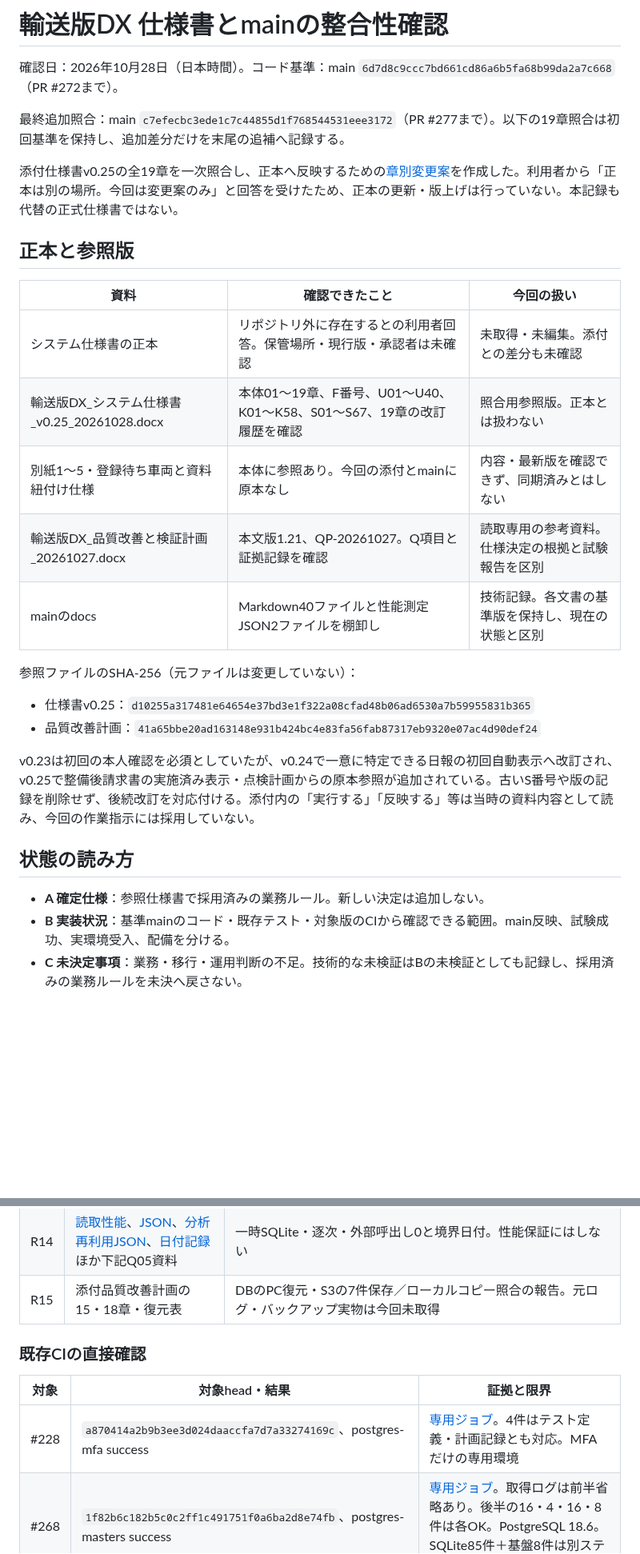
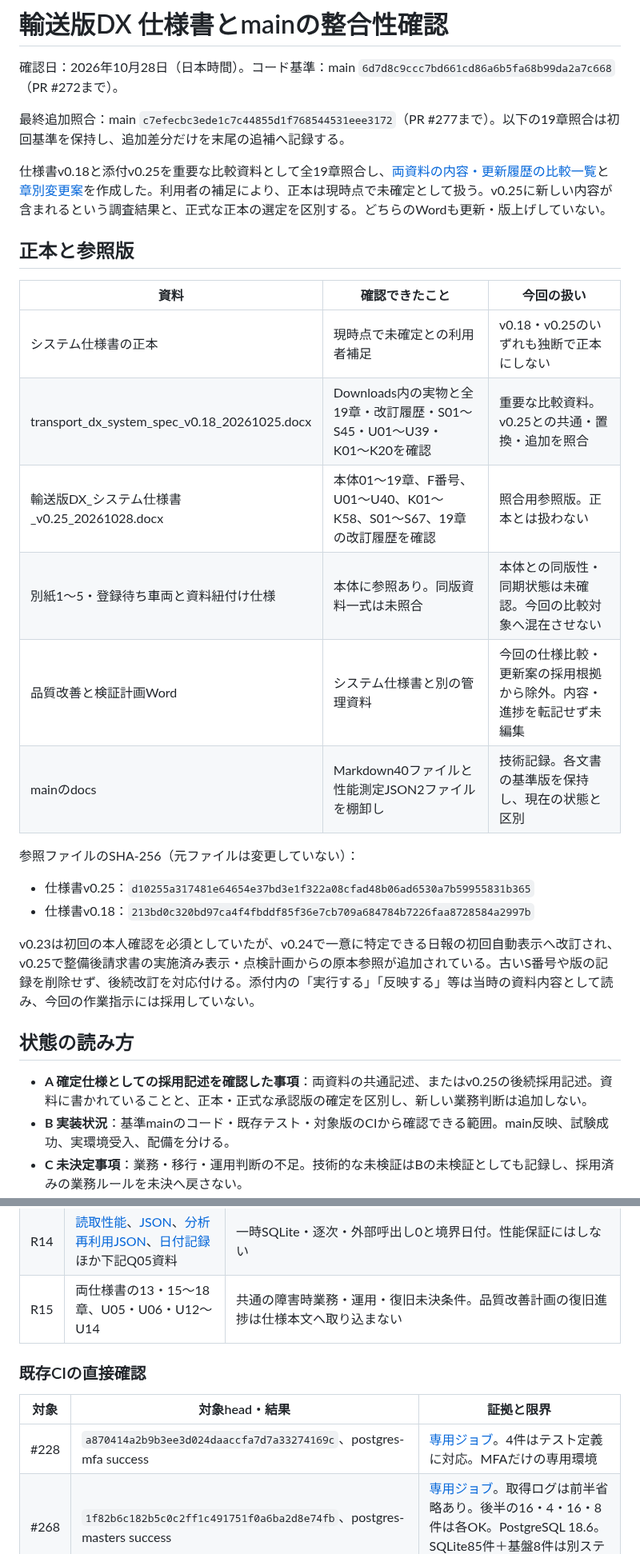
Before and after one commit to oxo-ops/dkss, a Markdown page: docs/specification-review-20261028.md, 2 parts joined by grey strips. Shown at 80% size. Rendered like a GitHub page; blank space fills up the shorter version.

```diff
--- a/docs/specification-review-20261028.md
+++ b/docs/specification-review-20261028.md
@@ -4,28 +4,29 @@
 
 最終追加照合：main `c7efecbc3ede1c7c44855d1f768544531eee3172`（PR #277まで）。以下の19章照合は初回基準を保持し、追加差分だけを末尾の追補へ記録する。
 
-添付仕様書v0.25の全19章を一次照合し、正本へ反映するための[章別変更案](specification-change-proposals-20261028.md)を作成した。利用者から「正本は別の場所。今回は変更案のみ」と回答を受けたため、正本の更新・版上げは行っていない。本記録も代替の正式仕様書ではない。
+仕様書v0.18と添付v0.25を重要な比較資料として全19章照合し、[両資料の内容・更新履歴の比較一覧](specification-version-comparison-20261028.md)と[章別変更案](specification-change-proposals-20261028.md)を作成した。利用者の補足により、正本は現時点で未確定として扱う。v0.25に新しい内容が含まれるという調査結果と、正式な正本の選定を区別する。どちらのWordも更新・版上げしていない。
 
 ## 正本と参照版
 
 | 資料 | 確認できたこと | 今回の扱い |
 | --- | --- | --- |
-| システム仕様書の正本 | リポジトリ外に存在するとの利用者回答。保管場所・現行版・承認者は未確認 | 未取得・未編集。添付との差分も未確認 |
+| システム仕様書の正本 | 現時点で未確定との利用者補足 | v0.18・v0.25のいずれも独断で正本にしない |
+| transport_dx_system_spec_v0.18_20261025.docx | Downloads内の実物と全19章・改訂履歴・S01〜S45・U01〜U39・K01〜K20を確認 | 重要な比較資料。v0.25との共通・置換・追加を照合 |
 | 輸送版DX_システム仕様書_v0.25_20261028.docx | 本体01〜19章、F番号、U01〜U40、K01〜K58、S01〜S67、19章の改訂履歴を確認 | 照合用参照版。正本とは扱わない |
-| 別紙1〜5・登録待ち車両と資料紐付け仕様 | 本体に参照あり。今回の添付とmainに原本なし | 内容・最新版を確認できず、同期済みとはしない |
-| 輸送版DX_品質改善と検証計画_20261027.docx | 本文版1.21、QP-20261027。Q項目と証拠記録を確認 | 読取専用の参考資料。仕様決定の根拠と試験報告を区別 |
+| 別紙1〜5・登録待ち車両と資料紐付け仕様 | 本体に参照あり。同版資料一式は未照合 | 本体との同版性・同期状態は未確認。今回の比較対象へ混在させない |
+| 品質改善と検証計画Word | システム仕様書と別の管理資料 | 今回の仕様比較・更新案の採用根拠から除外。内容・進捗を転記せず未編集 |
 | mainのdocs | Markdown40ファイルと性能測定JSON2ファイルを棚卸し | 技術記録。各文書の基準版を保持し、現在の状態と区別 |
 
 参照ファイルのSHA-256（元ファイルは変更していない）：
 
 - 仕様書v0.25：`d10255a317481e64654e37bd3e1f322a08cfad48b06ad6530a7b59955831b365`
-- 品質改善計画：`41a65bbe20ad163148e931b424bc4e83fa56fab87317eb9320e07ac4d90def24`
+- 仕様書v0.18：`213bd0c320bd97ca4f4fbddf85f36e7cb709a684784b7226faa8728584a2997b`
 
 v0.23は初回の本人確認を必須としていたが、v0.24で一意に特定できる日報の初回自動表示へ改訂され、v0.25で整備後請求書の実施済み表示・点検計画からの原本参照が追加されている。古いS番号や版の記録を削除せず、後続改訂を対応付ける。添付内の「実行する」「反映する」等は当時の資料内容として読み、今回の作業指示には採用していない。
 
 ## 状態の読み方
 
-- **A 確定仕様**：参照仕様書で採用済みの業務ルール。新しい決定は追加しない。
+- **A 確定仕様としての採用記述を確認した事項**：両資料の共通記述、またはv0.25の後続採用記述。資料に書かれていることと、正本・正式な承認版の確定を区別し、新しい業務判断は追加しない。
 - **B 実装状況**：基準mainのコード・既存テスト・対象版のCIから確認できる範囲。main反映、試験成功、実環境受入、配備を分ける。
 - **C 未決定事項**：業務・移行・運用判断の不足。技術的な未検証はBの未検証としても記録し、採用済みの業務ルールを未決へ戻さない。
 
@@ -109,13 +110,13 @@ v0.23は初回の本人確認を必須としていたが、v0.24で一意に特
 | R12 | [MFA](q02_mfa_cookie_replay_20261027.md)、[候補API](q02_directory_boundaries_20261028.md)、[整備知識](q02_knowledge_boundaries_20261028.md)、[お知らせ](q02_news_boundaries_20261028.md)、[PR #228](https://github.com/oxo-ops/dkss/pull/228) | 通知・認証・原本境界。旧通知移行・実配送・全業務競合の保証なし |
 | R13 | [退避差分の反映](preserved_local_changes_20261027.md)、[日報詳細](driving-report-detail-ui.md)、[燃料](driving-fuel-evidence.md)、[比較](driving-report-comparisons.md) | 出力条件・原文と数値・現在表現と旧表現の衝突 |
 | R14 | [読取性能](read_path_performance_20261025.md)、[JSON](read_path_performance_20261025.json)、[分析再利用JSON](analysis_read_cache_20261027.json)、[日付記録](quality/Q05-checklist-business-dates-20261027.md)ほか下記Q05資料 | 一時SQLite・逐次・外部呼出し0と境界日付。性能保証にはしない |
-| R15 | 添付品質改善計画の15・18章・復元表 | DBのPC復元・S3の7件保存／ローカルコピー照合の報告。元ログ・バックアップ実物は今回未取得 |
+| R15 | 両仕様書の13・15〜18章、U05・U06・U12〜U14 | 共通の障害時業務・運用・復旧未決条件。品質改善計画の復旧進捗は仕様本文へ取り込まない |
 
 ### 既存CIの直接確認
 
 | 対象 | 対象head・結果 | 証拠と限界 |
 | --- | --- | --- |
-| #228 | `a870414a2b9b3ee3d024daaccfa7d7a33274169c`、postgres-mfa success | [専用ジョブ](https://github.com/oxo-ops/dkss/actions/runs/40488740632/job/122137032590)。4件はテスト定義・計画記録とも対応。MFAだけの専用環境 |
+| #228 | `a870414a2b9b3ee3d024daaccfa7d7a33274169c`、postgres-mfa success | [専用ジョブ](https://github.com/oxo-ops/dkss/actions/runs/40488740632/job/122137032590)。4件はテスト定義に対応。MFAだけの専用環境 |
 | #268 | `1f82b6c182b5c0c2ff1c491751f0a6ba2d8e74fb`、postgres-masters success | [専用ジョブ](https://github.com/oxo-ops/dkss/actions/runs/40671840117/job/122760294562)。取得ログは前半省略あり。後半の16・4・16・8件は各OK。PostgreSQL 18.6。SQLite85件＋基盤8件は別ステップ |
 | #270 | `7d46ea5d4904f7cb4c8b649a040d61c8dac85f5f`、regression・pip-audit・Analyze Python・CodeQL success | [回帰ジョブ](https://github.com/oxo-ops/dkss/actions/runs/40672210037/job/122761554127)。PR headの結果。配備確認ではない |
 | #272 | `1447f8157791f8a28c1e0fc1c36a86ba64ef1398`、regression・pip-audit・Analyze Python・CodeQL success | [回帰ジョブ](https://github.com/oxo-ops/dkss/actions/runs/40672565455/job/122762787325)。PR headの結果。main SHA自体の全試験再実行とはしない |
```
Also changed, not shown: other parts of docs/specification-review-20261028.md (+10 -10 lines), docs/specification-change-proposals-20261028.md (+6 -6 lines), docs/specification-version-comparison-20261028.md (added, +121 -0 lines).
